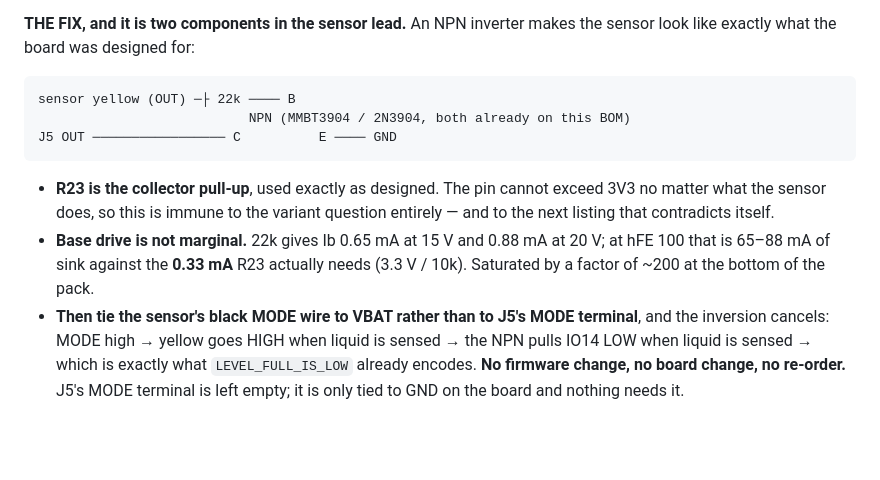
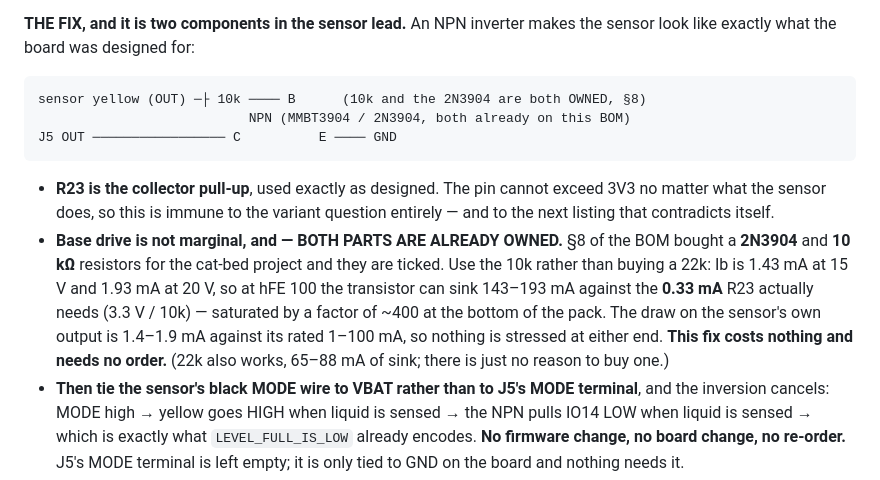
Before and after one commit to gustebeast/watering-backpack, a Markdown page: WORK_V2_PUNCHLIST.md, the part around the change. Rendered like a GitHub page; blank space fills up the shorter version.

```diff
--- a/WORK_V2_PUNCHLIST.md
+++ b/WORK_V2_PUNCHLIST.md
@@ -579,16 +579,22 @@ and is not worth the risk premium.
 **THE FIX, and it is two components in the sensor lead.** An NPN inverter makes the
 sensor look like exactly what the board was designed for:
 
-    sensor yellow (OUT) ─├ 22k ──── B
+    sensor yellow (OUT) ─├ 10k ──── B      (10k and the 2N3904 are both OWNED, §8)
                                NPN (MMBT3904 / 2N3904, both already on this BOM)
     J5 OUT ───────────────── C          E ──── GND
 
 - **R23 is the collector pull-up**, used exactly as designed. The pin cannot exceed
   3V3 no matter what the sensor does, so this is immune to the variant question
   entirely — and to the next listing that contradicts itself.
-- **Base drive is not marginal.** 22k gives Ib 0.65 mA at 15 V and 0.88 mA at 20 V;
-  at hFE 100 that is 65–88 mA of sink against the **0.33 mA** R23 actually needs
-  (3.3 V / 10k). Saturated by a factor of ~200 at the bottom of the pack.
+- **Base drive is not marginal, and — BOTH PARTS ARE ALREADY OWNED.** §8 of the BOM
+  bought a **2N3904** and **10 kΩ** resistors for the cat-bed project and they are
+  ticked. Use the 10k rather than buying a 22k: Ib is 1.43 mA at 15 V and 1.93 mA
+  at 20 V, so at hFE 100 the transistor can sink 143–193 mA against the **0.33 mA**
+  R23 actually needs (3.3 V / 10k) — saturated by a factor of ~400 at the bottom of
+  the pack. The draw on the sensor's own output is 1.4–1.9 mA against its rated
+  1–100 mA, so nothing is stressed at either end. **This fix costs nothing and
+  needs no order.** (22k also works, 65–88 mA of sink; there is just no reason to
+  buy one.)
 - **Then tie the sensor's black MODE wire to VBAT rather than to J5's MODE
   terminal**, and the inversion cancels: MODE high → yellow goes HIGH when liquid is
   sensed → the NPN pulls IO14 LOW when liquid is sensed → which is exactly what
```
Also changed, not shown: bom_consolidated.md (+4 -0 lines), elec/CIRCUIT.md (+31 -1 lines).
